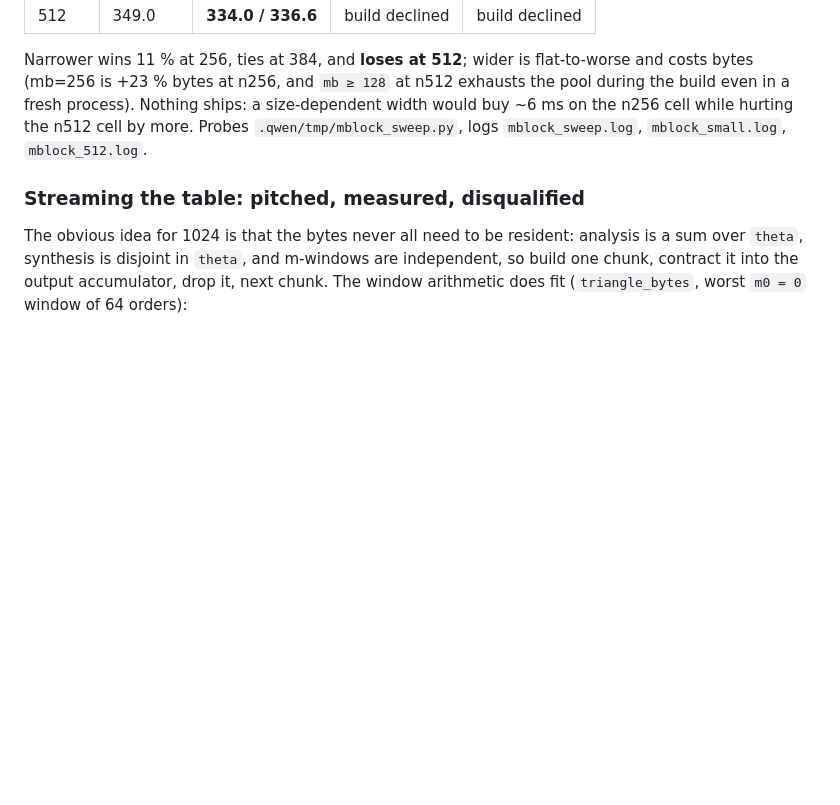
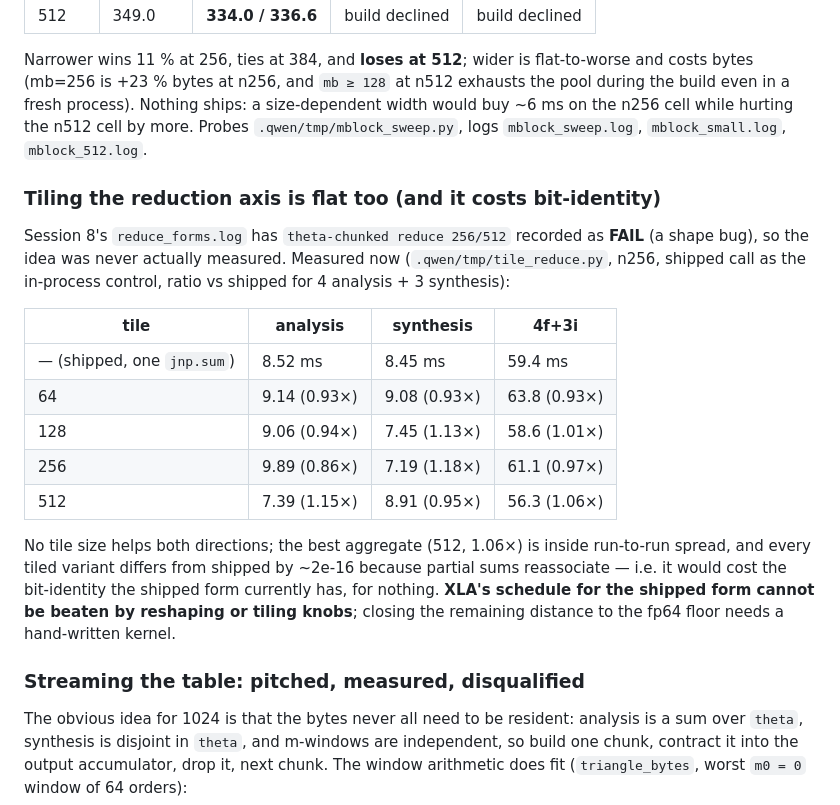
Before and after one commit to licongxu/GMaster, a Markdown page: HANDOFF.md, the part around the change. Drawn GitHub-style; blank space fills up the shorter version.

Commit message:
docs: tiling the reduction axis is flat and costs bit-identity
Every tile size trades analysis against synthesis; the best aggregate is inside
run-to-run spread and no variant is bit-identical to shipped. The schedule gap
needs a hand-written kernel, not another XLA spelling.

```diff
--- a/HANDOFF.md
+++ b/HANDOFF.md
@@ -1740,6 +1740,27 @@ during the build even in a fresh process). Nothing ships: a size-dependent width
 buy ~6 ms on the n256 cell while hurting the n512 cell by more. Probes
 `.qwen/tmp/mblock_sweep.py`, logs `mblock_sweep.log`, `mblock_small.log`, `mblock_512.log`.
 
+### Tiling the reduction axis is flat too (and it costs bit-identity)
+
+Session 8's `reduce_forms.log` has `theta-chunked reduce 256/512` recorded as **FAIL**
+(a shape bug), so the idea was never actually measured. Measured now
+(`.qwen/tmp/tile_reduce.py`, n256, shipped call as the in-process control, ratio vs
+shipped for 4 analysis + 3 synthesis):
+
+| tile | analysis | synthesis | 4f+3i |
+|---|---|---|---|
+| — (shipped, one `jnp.sum`) | 8.52 ms | 8.45 ms | 59.4 ms |
+| 64 | 9.14 (0.93×) | 9.08 (0.93×) | 63.8 (0.93×) |
+| 128 | 9.06 (0.94×) | 7.45 (1.13×) | 58.6 (1.01×) |
+| 256 | 9.89 (0.86×) | 7.19 (1.18×) | 61.1 (0.97×) |
+| 512 | 7.39 (1.15×) | 8.91 (0.95×) | 56.3 (1.06×) |
+
+No tile size helps both directions; the best aggregate (512, 1.06×) is inside run-to-run
+spread, and every tiled variant differs from shipped by ~2e-16 because partial sums
+reassociate — i.e. it would cost the bit-identity the shipped form currently has, for
+nothing. **XLA's schedule for the shipped form cannot be beaten by reshaping or tiling
+knobs**; closing the remaining distance to the fp64 floor needs a hand-written kernel.
+
 ### Streaming the table: pitched, measured, disqualified
 
 The obvious idea for 1024 is that the bytes never all need to be resident: analysis is
```
